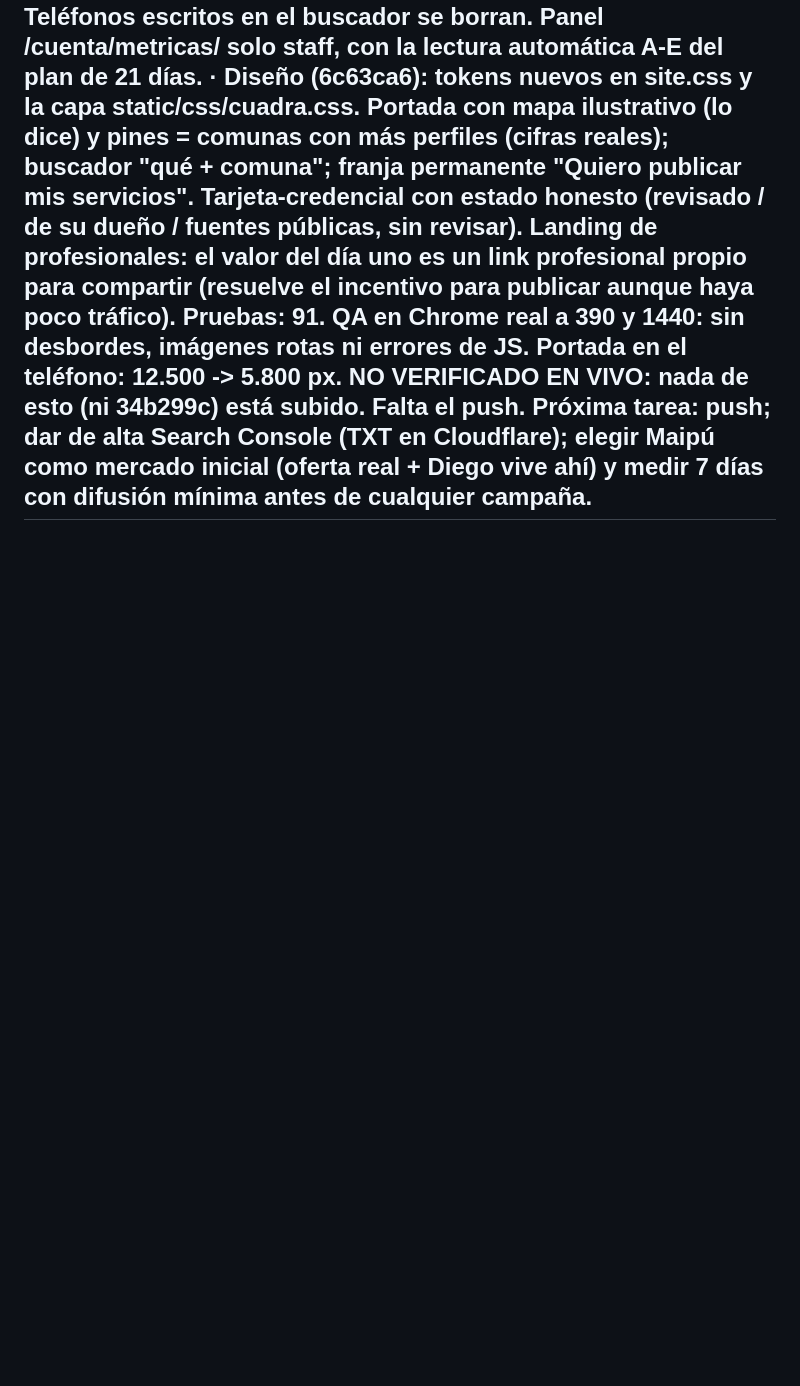
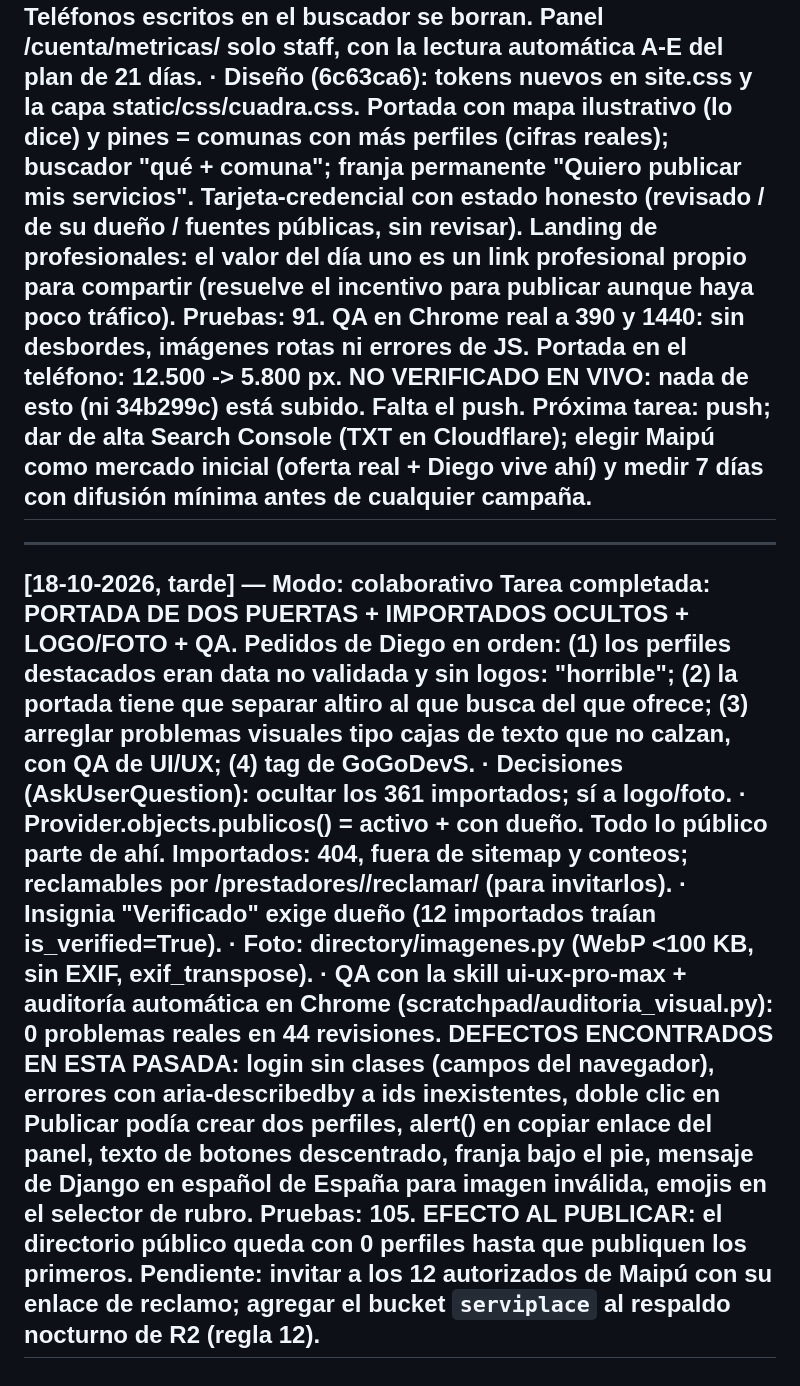
Before and after one commit to GoGo-DevS/serviplace, a Markdown page: docs/bitacora.md, the part around the change. GitHub-like rendering; blank space fills up the shorter version.

Commit message:
docs: bitacora de la portada de dos puertas y la pasada de QA
Co-Authored-By: Claude Opus 5.5 <noreply@anthropic.com>

```diff
--- a/docs/bitacora.md
+++ b/docs/bitacora.md
@@ -124,3 +124,30 @@ Próxima tarea: push; dar de alta Search Console (TXT en Cloudflare); elegir
   Maipú como mercado inicial (oferta real + Diego vive ahí) y medir 7 días
   con difusión mínima antes de cualquier campaña.
 ---
+
+---
+[18-10-2026, tarde] — Modo: colaborativo
+Tarea completada: PORTADA DE DOS PUERTAS + IMPORTADOS OCULTOS + LOGO/FOTO + QA.
+  Pedidos de Diego en orden: (1) los perfiles destacados eran data no
+  validada y sin logos: "horrible"; (2) la portada tiene que separar altiro
+  al que busca del que ofrece; (3) arreglar problemas visuales tipo cajas de
+  texto que no calzan, con QA de UI/UX; (4) tag de GoGoDevS.
+  · Decisiones (AskUserQuestion): ocultar los 361 importados; sí a logo/foto.
+  · Provider.objects.publicos() = activo + con dueño. Todo lo público parte
+    de ahí. Importados: 404, fuera de sitemap y conteos; reclamables por
+    /prestadores/<slug>/reclamar/ (para invitarlos).
+  · Insignia "Verificado" exige dueño (12 importados traían is_verified=True).
+  · Foto: directory/imagenes.py (WebP <100 KB, sin EXIF, exif_transpose).
+  · QA con la skill ui-ux-pro-max + auditoría automática en Chrome
+    (scratchpad/auditoria_visual.py): 0 problemas reales en 44 revisiones.
+DEFECTOS ENCONTRADOS EN ESTA PASADA: login sin clases (campos del navegador),
+  errores con aria-describedby a ids inexistentes, doble clic en Publicar
+  podía crear dos perfiles, alert() en copiar enlace del panel, texto de
+  botones descentrado, franja bajo el pie, mensaje de Django en español de
+  España para imagen inválida, emojis en el selector de rubro.
+Pruebas: 105.
+EFECTO AL PUBLICAR: el directorio público queda con 0 perfiles hasta que
+  publiquen los primeros. Pendiente: invitar a los 12 autorizados de Maipú
+  con su enlace de reclamo; agregar el bucket `serviplace` al respaldo
+  nocturno de R2 (regla 12).
+---
```
